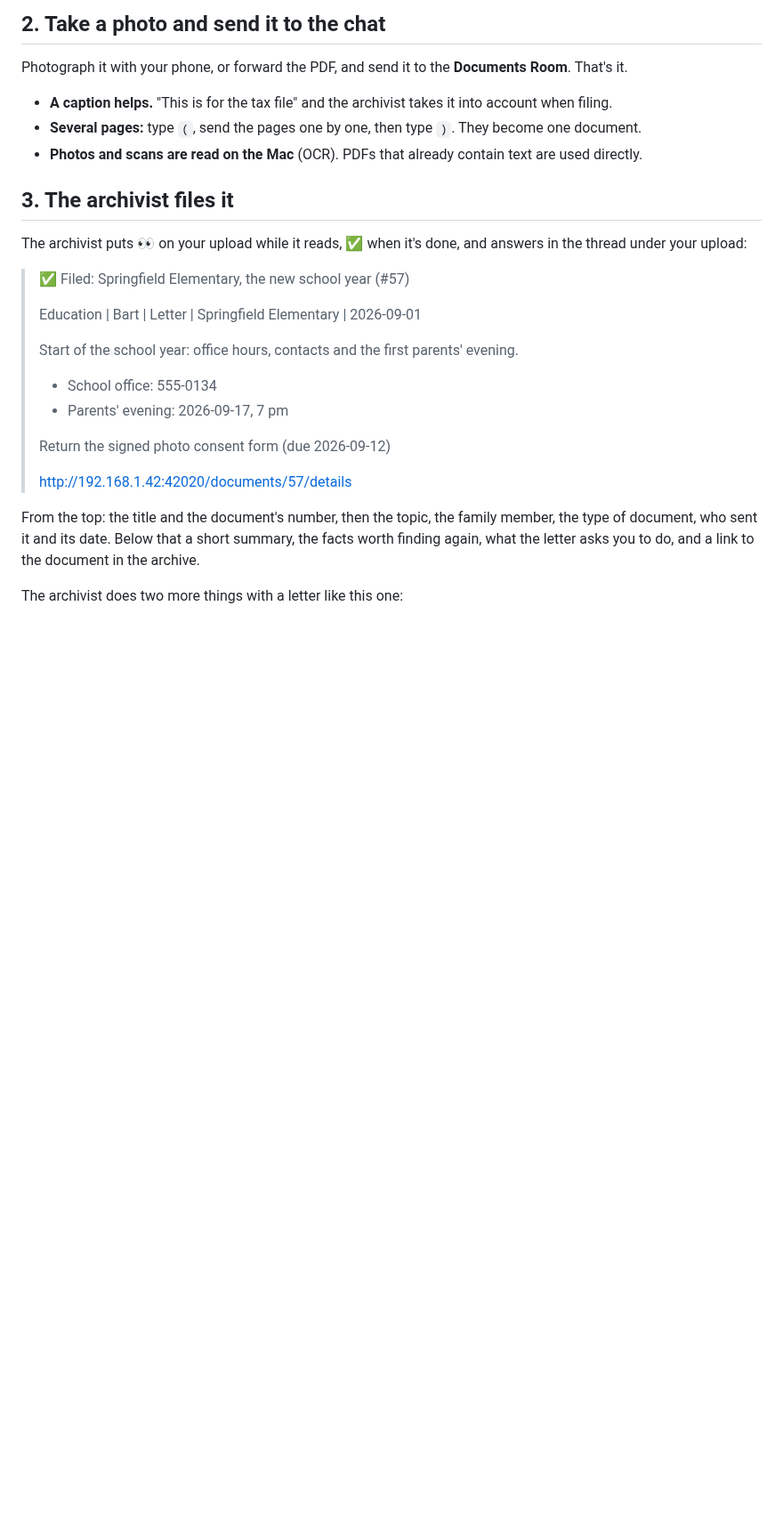
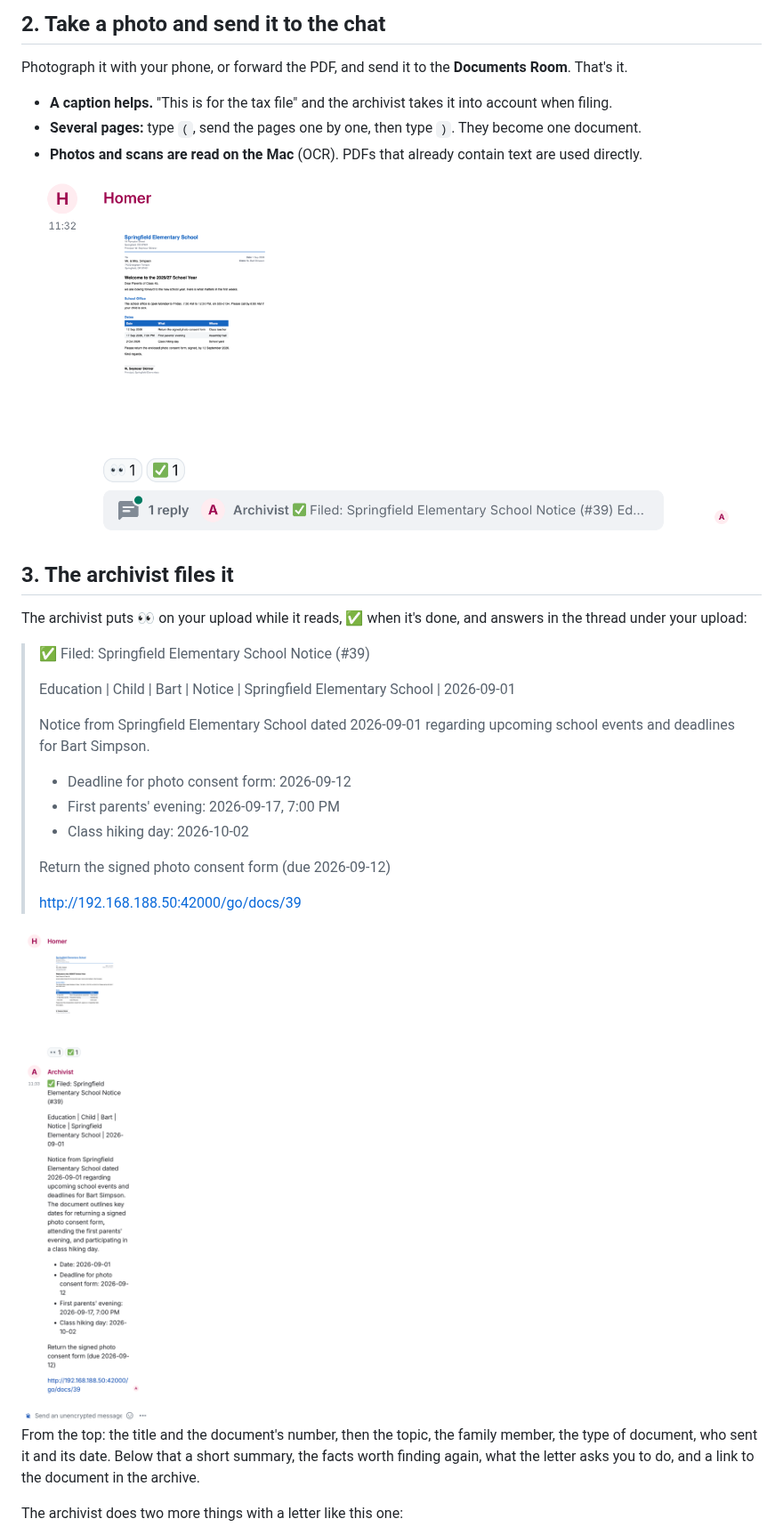
Before and after one commit to famstack-dev/famstack, a Markdown page: docs/use/documents.md, the part around one of its changes. Shown at 89% size. Drawn GitHub-style; pictures changed too: docs/assets/documents-filed.png (added), docs/assets/documents-sent.png (added); blank space fills up the shorter version.

Commit message:
docs(archivist): add screenshots from the chat to the documents page
Three screenshots per language from the Simpsons rig: the letter sent
to the Documents Room, the archivist's reply in the thread, and a
question answered from a policy filed months earlier. The quoted
replies are now the real ones, and step 5 asks the insurance question
the archivist answers today.

```diff
--- a/docs/use/documents.md
+++ b/docs/use/documents.md
@@ -41,23 +41,29 @@ Photograph it with your phone, or forward the PDF, and send it to the
 - **Photos and scans are read on the Mac** (OCR). PDFs that already contain
   text are used directly.
 
+![Homer's photo of the school letter in the Documents Room. The archivist marks it with 👀 while it reads and ✅ when it is filed, and answers in a thread.](../assets/documents-sent.png)
+
 ## 3. The archivist files it
 
 The archivist puts 👀 on your upload while it reads, ✅ when it's done, and
 answers in the thread under your upload:
 
-> ✅ Filed: Springfield Elementary, the new school year (#57)
+> ✅ Filed: Springfield Elementary School Notice (#39)
 >
-> Education | Bart | Letter | Springfield Elementary | 2026-09-01
+> Education | Child | Bart | Notice | Springfield Elementary School | 2026-09-01
 >
-> Start of the school year: office hours, contacts and the first parents' evening.
+> Notice from Springfield Elementary School dated 2026-09-01 regarding upcoming
+> school events and deadlines for Bart Simpson.
 >
-> - School office: 555-0134
-> - Parents' evening: 2026-09-17, 7 pm
+> - Deadline for photo consent form: 2026-09-12
+> - First parents' evening: 2026-09-17, 7:00 PM
+> - Class hiking day: 2026-10-02
 >
 > Return the signed photo consent form (due 2026-09-12)
 >
-> http://192.168.1.42:42020/documents/57/details
+> http://192.168.188.50:42000/go/docs/39
+
+<img src="../assets/documents-filed.png" width="320" alt="The archivist's reply in the thread: title, tags, a summary, the dates and the to-do, with a link to the document.">
 
 From the top: the title and the document's number, then the topic, the family
 member, the type of document, who sent it and its date. Below that a short
```
Also changed, not shown: other parts of docs/use/documents.md (+9 -2 lines), docs/assets/documents-answer-de.png (added), docs/assets/documents-answer.png (added), docs/assets/documents-filed-de.png (added), docs/assets/documents-sent-de.png (added), 1 other file.
